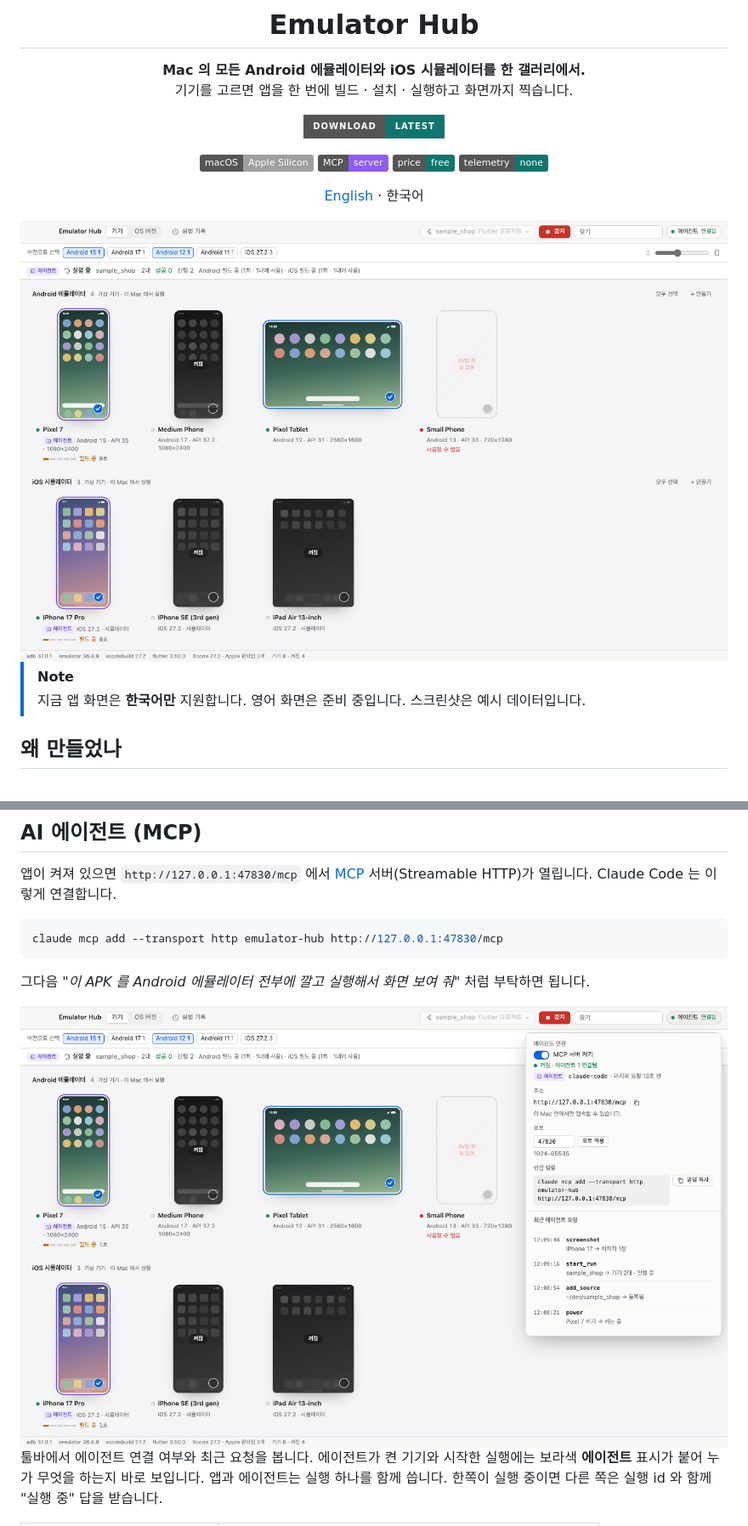
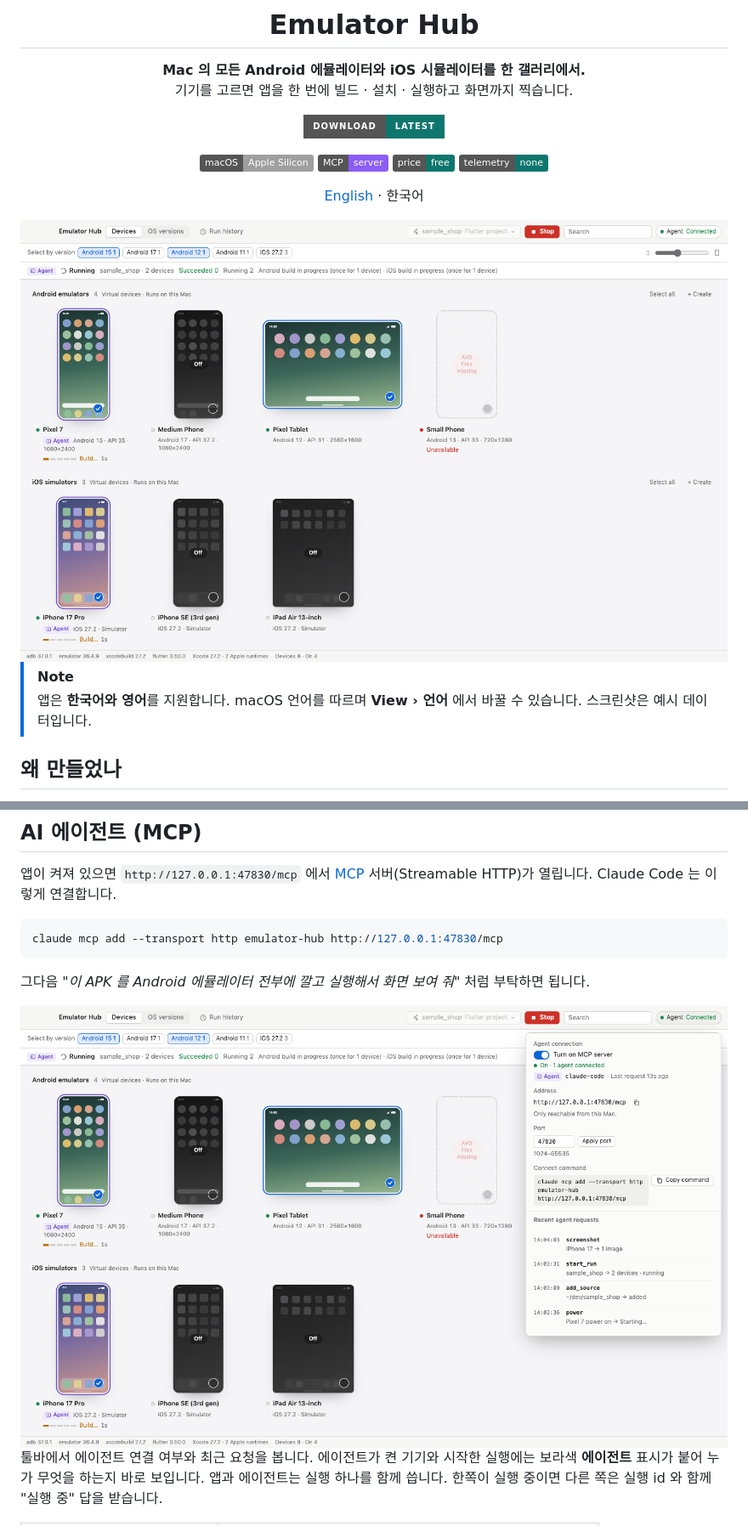
Before and after one commit to soimadeone/emulator-hub, a Markdown page: README.ko.md, 2 parts joined by grey strips. Shown at 85% size. Rendered like a GitHub page; pictures changed too: docs/images/agent-light.png, docs/images/gallery-light.png; badges without logos.

```diff
--- a/README.ko.md
+++ b/README.ko.md
@@ -19,7 +19,7 @@
 </div>
 
 > [!NOTE]
-> 지금 앱 화면은 **한국어만** 지원합니다. 영어 화면은 준비 중입니다. 스크린샷은 예시 데이터입니다.
+> 앱은 **한국어와 영어**를 지원합니다. macOS 언어를 따르며 **View › 언어** 에서 바꿀 수 있습니다. 스크린샷은 예시 데이터입니다.
 
 ## 왜 만들었나
 
```
Also changed, not shown: README.md (+1 -1 lines), docs/images/agent-dark.png, docs/images/gallery-dark.png.
